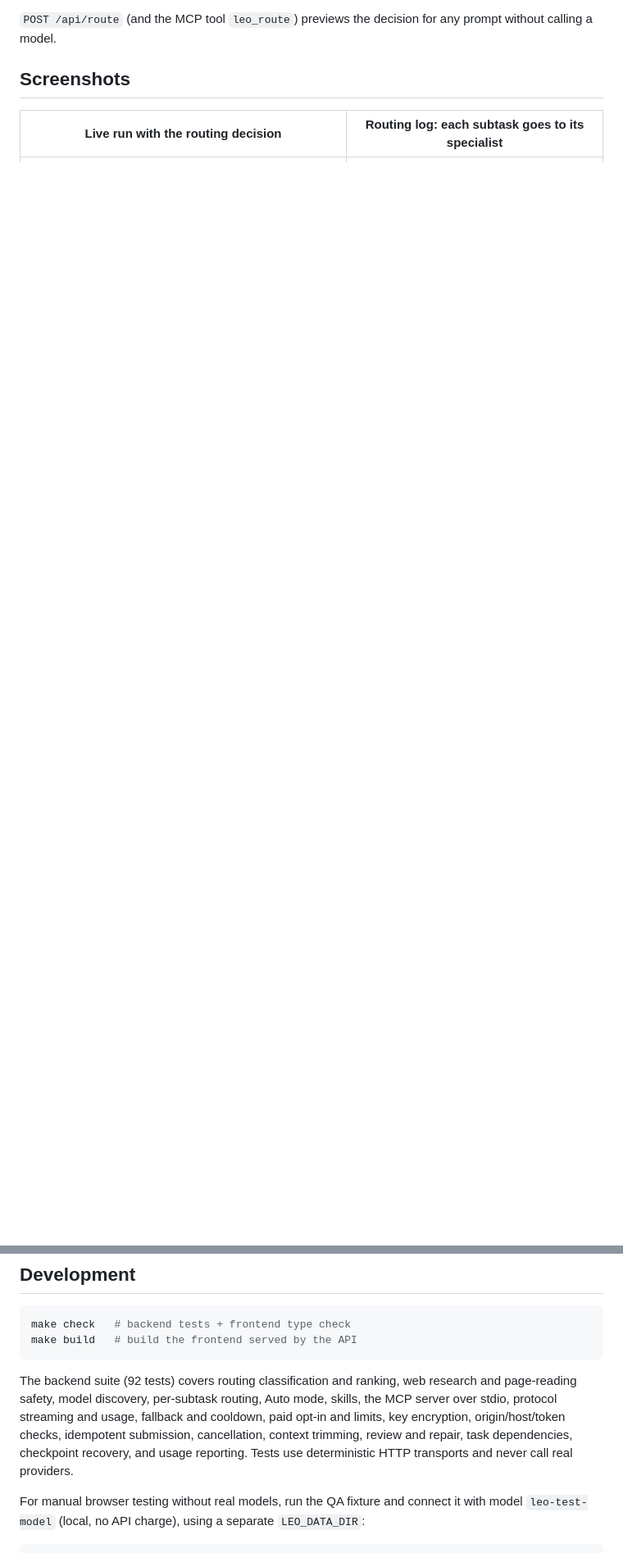
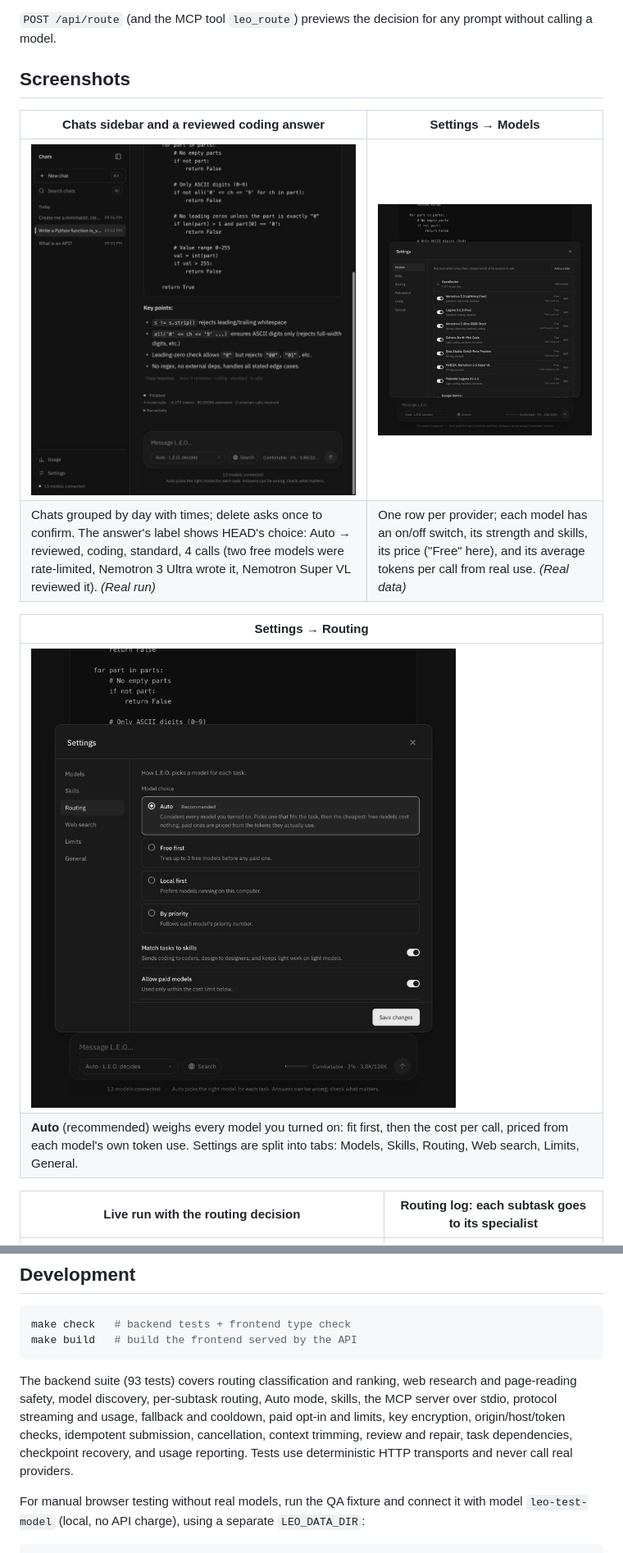
Before and after one commit to albertleooonardi/L.E.O, a Markdown page: README.md, 2 parts joined by grey strips. Shown at 82% size. Drawn GitHub-style; pictures changed too: docs/screenshots/settings-models.jpg (added), docs/screenshots/settings-routing.jpg, docs/screenshots/sidebar-chat.jpg (added); blank space fills up the shorter version.

Commit message:
README: real screenshots, QA page comparison; continue cut-off answers; composer row fits narrow windows
Co-Authored-By: Claude Opus 5.5 <noreply@anthropic.com>

````diff
--- a/README.md
+++ b/README.md
@@ -67,6 +67,16 @@ flowchart LR
 
 ## Screenshots
 
+| Chats sidebar and a reviewed coding answer | Settings → Models |
+| --- | --- |
+| ![Sidebar with chats grouped by day, and a reviewed answer](docs/screenshots/sidebar-chat.jpg) | ![Models grouped by provider with switches, prices, and tokens per call](docs/screenshots/settings-models.jpg) |
+| Chats grouped by day with times; delete asks once to confirm. The answer's label shows HEAD's choice: Auto → reviewed, coding, standard, 4 calls (two free models were rate-limited, Nemotron 3 Ultra wrote it, Nemotron Super VL reviewed it). *(Real run)* | One row per provider; each model has an on/off switch, its strength and skills, its price ("Free" here), and its average tokens per call from real use. *(Real data)* |
+
+| Settings → Routing |
+| --- |
+| ![Routing tab with Auto, Free first, Local first, By priority](docs/screenshots/settings-routing.jpg) |
+| **Auto** (recommended) weighs every model you turned on: fit first, then the cost per call, priced from each model's own token use. Settings are split into tabs: Models, Skills, Routing, Web search, Limits, General. |
+
 | Live run with the routing decision | Routing log: each subtask goes to its specialist |
 | --- | --- |
 | ![Live run view with stage track](docs/screenshots/live-run.jpg) | ![Run activity showing per-subtask routing reasons](docs/screenshots/routing-log.jpg) |
@@ -345,7 +357,7 @@ make check   # backend tests + frontend type check
 make build   # build the frontend served by the API
 ```
 
-The backend suite (92 tests) covers routing classification and ranking, web research and page-reading safety, model discovery, per-subtask routing, Auto mode, skills, the MCP server over stdio, protocol streaming and usage, fallback and cooldown, paid opt-in and limits, key encryption, origin/host/token checks, idempotent submission, cancellation, context trimming, review and repair, task dependencies, checkpoint recovery, and usage reporting. Tests use deterministic HTTP transports and never call real providers.
+The backend suite (93 tests) covers routing classification and ranking, web research and page-reading safety, model discovery, per-subtask routing, Auto mode, skills, the MCP server over stdio, protocol streaming and usage, fallback and cooldown, paid opt-in and limits, key encryption, origin/host/token checks, idempotent submission, cancellation, context trimming, review and repair, task dependencies, checkpoint recovery, and usage reporting. Tests use deterministic HTTP transports and never call real providers.
 
 For manual browser testing without real models, run the QA fixture and connect it with model `leo-test-model` (local, no API charge), using a separate `LEO_DATA_DIR`:
 
````
Also changed, not shown: other parts of README.md (+12 -10 lines), spec-driven.md (+1 -1 lines), docs/screenshots/canvas-preview.jpg, docs/screenshots/qa-coffee-pages.jpg (added), 3 other files.
